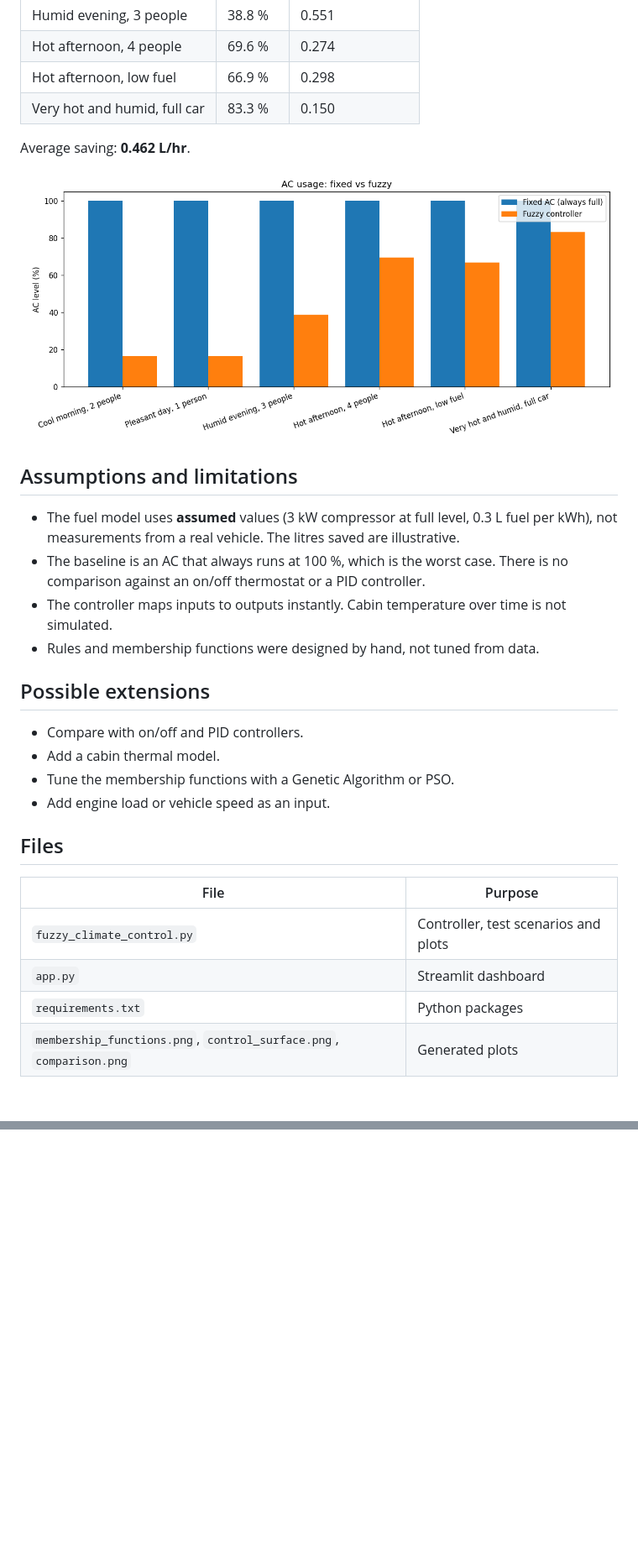
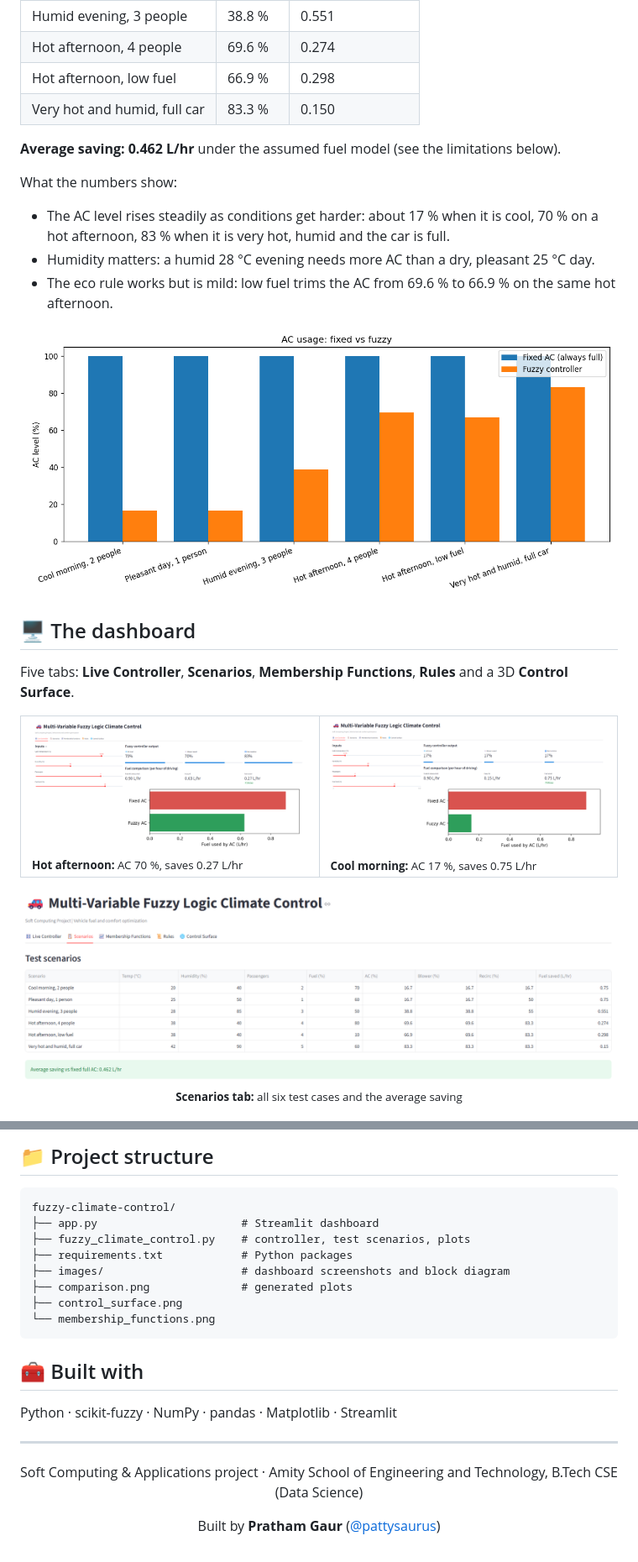
Before and after one commit to pattysaurus/fuzzy-climate-control, a Markdown page: README.md, 2 parts joined by grey strips. Shown at 84% size. Rendered like a GitHub page; pictures changed too: images/dashboard_cool.png (added), images/dashboard_hot.png (added), images/dashboard_scenarios.png (added); blank space fills up the shorter version.

Commit message:
Improve README: live demo link, screenshots, roadmap

````diff
--- a/README.md
+++ b/README.md
@@ -39,30 +82,32 @@ Compared with an AC that always runs at 100 %:
 | Hot afternoon, low fuel | 66.9 % | 0.298 |
 | Very hot and humid, full car | 83.3 % | 0.150 |
 
-Average saving: **0.462 L/hr**.
+**Average saving: 0.462 L/hr** under the assumed fuel model (see the limitations below).
 
-![Fixed vs fuzzy AC level](comparison.png)
+What the numbers show:
+- The AC level rises steadily as conditions get harder: about 17 % when it is cool, 70 % on a hot afternoon, 83 % when it is very hot, humid and the car is full.
+- Humidity matters: a humid 28 °C evening needs more AC than a dry, pleasant 25 °C day.
+- The eco rule works but is mild: low fuel trims the AC from 69.6 % to 66.9 % on the same hot afternoon.
 
-## Assumptions and limitations
+<div align="center">
+<img src="comparison.png" alt="Bar chart comparing the AC level of a fixed AC and the fuzzy controller across six scenarios" width="800">
+</div>
 
-- The fuel model uses **assumed** values (3 kW compressor at full level, 0.3 L fuel per kWh), not measurements from a real vehicle. The litres saved are illustrative.
-- The baseline is an AC that always runs at 100 %, which is the worst case. There is no comparison against an on/off thermostat or a PID controller.
-- The controller maps inputs to outputs instantly. Cabin temperature over time is not simulated.
-- Rules and membership functions were designed by hand, not tuned from data.
+## 🖥️ The dashboard
 
-## Possible extensions
+Five tabs: **Live Controller**, **Scenarios**, **Membership Functions**, **Rules** and a 3D **Control Surface**.
 
-- Compare with on/off and PID controllers.
-- Add a cabin thermal model.
-- Tune the membership functions with a Genetic Algorithm or PSO.
-- Add engine load or vehicle speed as an input.
+<table>
+  <tr>
+    <td width="50%"><img src="images/dashboard_hot.png" alt="Hot afternoon"><br><sub><b>Hot afternoon:</b> AC 70 %, saves 0.27 L/hr</sub></td>
+    <td width="50%"><img src="images/dashboard_cool.png" alt="Cool morning"><br><sub><b>Cool morning:</b> AC 17 %, saves 0.75 L/hr</sub></td>
+  </tr>
+</table>
 
-## Files
+<div align="center">
+<img src="images/dashboard_scenarios.png" alt="Scenarios tab with the results table" width="850">
+<br><sub><b>Scenarios tab:</b> all six test cases and the average saving</sub>
+</div>
 
-| File | Purpose |
-|---|---|
-| `fuzzy_climate_control.py` | Controller, test scenarios and plots |
-| `app.py` | Streamlit dashboard |
-| `requirements.txt` | Python packages |
-| `membership_functions.png`, `control_surface.png`, `comparison.png` | Generated plots |
+<br>
 
@@ -71,0 +154,26 @@ Python, scikit-fuzzy, NumPy, Matplotlib, pandas, Streamlit.
+## 📁 Project structure
+
+```
+fuzzy-climate-control/
+├── app.py                      # Streamlit dashboard
+├── fuzzy_climate_control.py    # controller, test scenarios, plots
+├── requirements.txt            # Python packages
+├── images/                     # dashboard screenshots and block diagram
+├── comparison.png              # generated plots
+├── control_surface.png
+└── membership_functions.png
+```
+
+## 🧰 Built with
+
+Python · scikit-fuzzy · NumPy · pandas · Matplotlib · Streamlit
+
+---
+
+<div align="center">
+
+Soft Computing & Applications project · Amity School of Engineering and Technology, B.Tech CSE (Data Science)
+
+Built by **Pratham Gaur** ([@pattysaurus](https://github.com/pattysaurus))
+
+</div>
````
Also changed, not shown: other parts of README.md (+99 -19 lines), images/block_diagram.png (added).
